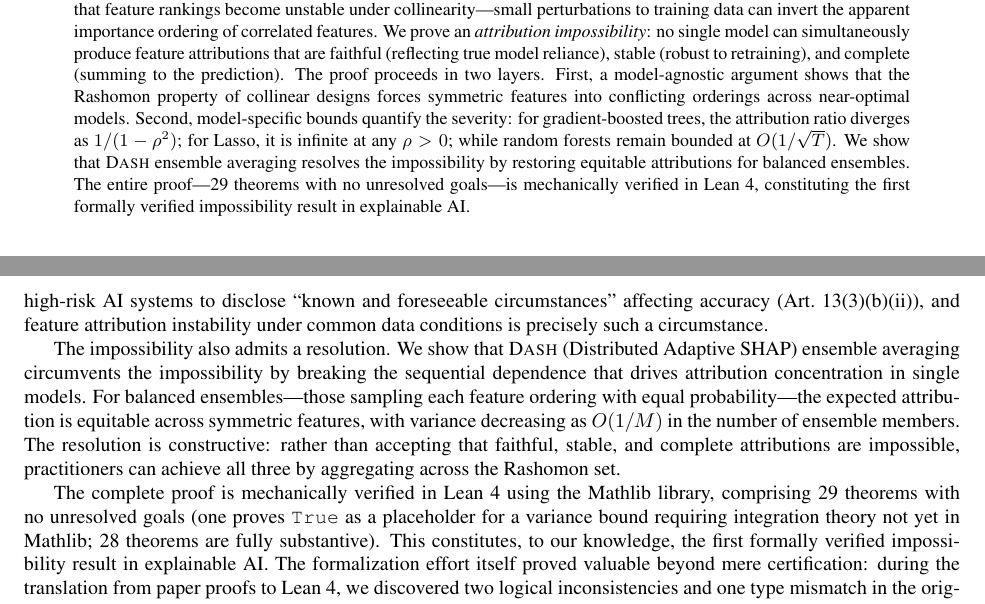
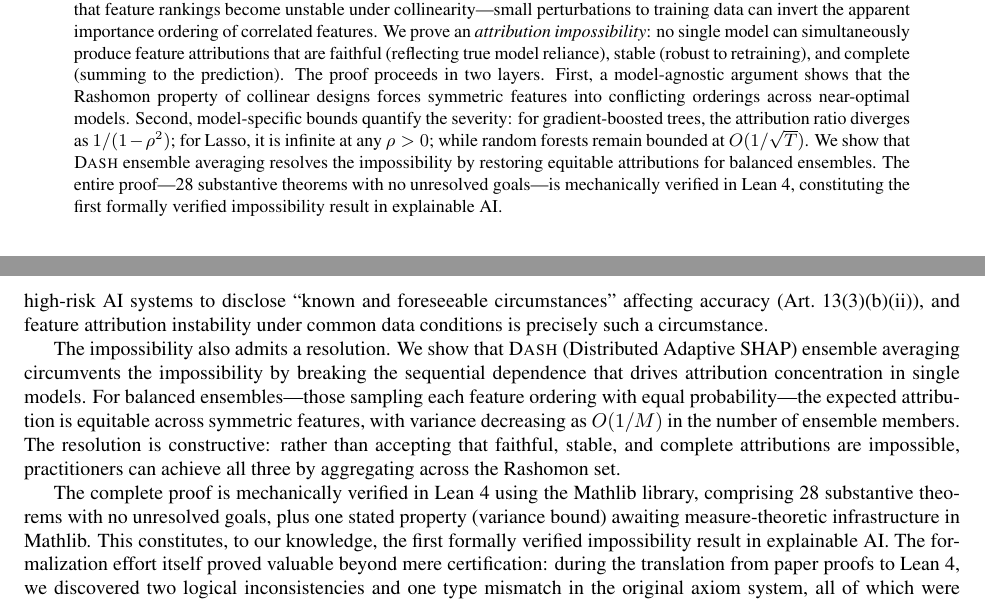
Before and after one commit to DrakeCaraker/dash-impossibility-lean, a LaTeX paper (paper/main.tex): two parts of pages 1 and 2 of 9, joined at a grey line, cut so that both start at the same text. Compiled offline with pdfLaTeX.

Commit message:
fix: address review — 28 substantive theorems claim, figure labels

```diff
--- a/paper/main.tex
+++ b/paper/main.tex
@@ -47,7 +47,7 @@ The proof proceeds in two layers.
 First, a model-agnostic argument shows that the Rashomon property of collinear designs forces symmetric features into conflicting orderings across near-optimal models.
 Second, model-specific bounds quantify the severity: for gradient-boosted trees, the attribution ratio diverges as $1/(1-\rho^2)$; for Lasso, it is infinite at any $\rho > 0$; while random forests remain bounded at $O(1/\sqrt{T})$.
 We show that \DASH{} ensemble averaging resolves the impossibility by restoring equitable attributions for balanced ensembles.
-The entire proof---29 theorems with no unresolved goals---is mechanically verified in Lean~4, constituting the first formally verified impossibility result in explainable AI.
+The entire proof---28 substantive theorems with no unresolved goals---is mechanically verified in Lean~4, constituting the first formally verified impossibility result in explainable AI.
 \end{abstract}
 
 \section{Introduction}
@@ -87,7 +87,7 @@ We show that \DASH{} (Distributed Adaptive SHAP) ensemble averaging circumvents
 For balanced ensembles---those sampling each feature ordering with equal probability---the expected attribution is equitable across symmetric features, with variance decreasing as $O(1/M)$ in the number of ensemble members.
 The resolution is constructive: rather than accepting that faithful, stable, and complete attributions are impossible, practitioners can achieve all three by aggregating across the Rashomon set.
 
-The complete proof is mechanically verified in Lean~4 using the Mathlib library, comprising 29 theorems with no unresolved goals (one proves \texttt{True} as a placeholder for a variance bound requiring integration theory not yet in Mathlib; 28 theorems are fully substantive).
+The complete proof is mechanically verified in Lean~4 using the Mathlib library, comprising 28 substantive theorems with no unresolved goals, plus one stated property (variance bound) awaiting measure-theoretic infrastructure in Mathlib.
 This constitutes, to our knowledge, the first formally verified impossibility result in explainable AI.
 The formalization effort itself proved valuable beyond mere certification: during the translation from paper proofs to Lean~4, we discovered two logical inconsistencies and one type mismatch in the original axiom system, all of which were corrected before the formal proof compiled.
 This echoes experiences in other domains where formalization has uncovered subtle errors in published proofs \citep{nipkow2009social}, and aligns with recent efforts to bring formal methods to statistical learning theory \citep{zhang2026statistical}.
```
Also changed, not shown: paper/figures/dash_resolution.pdf, paper/figures/ratio_divergence.pdf, paper/figures/shap_instability.pdf, paper/main.tex (2 more changed lines), 1 other file.
